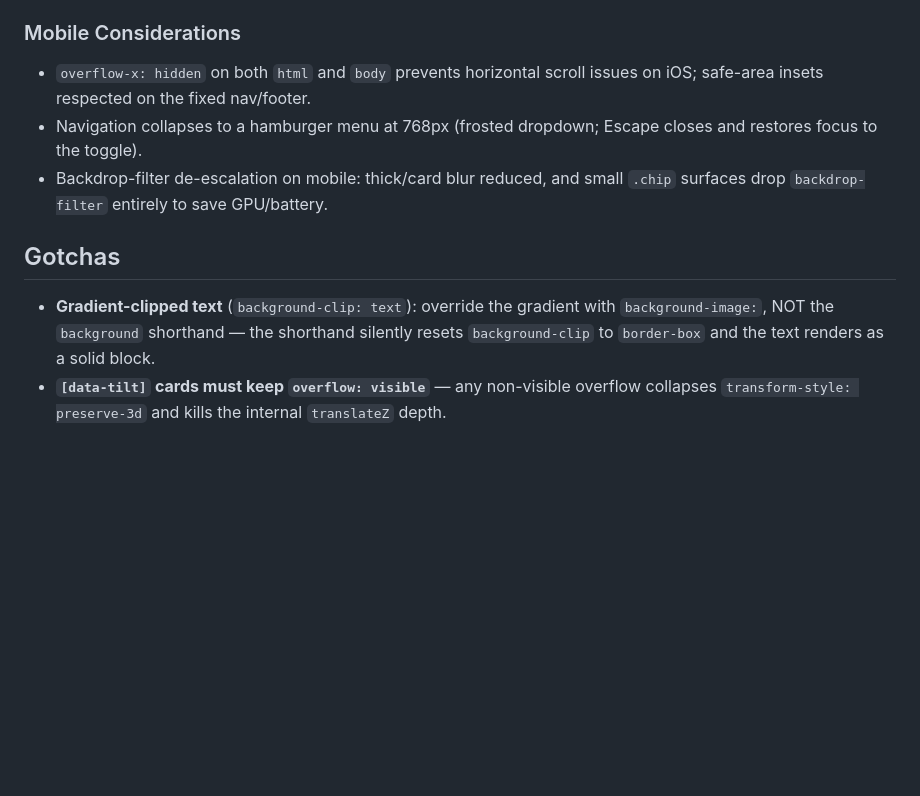
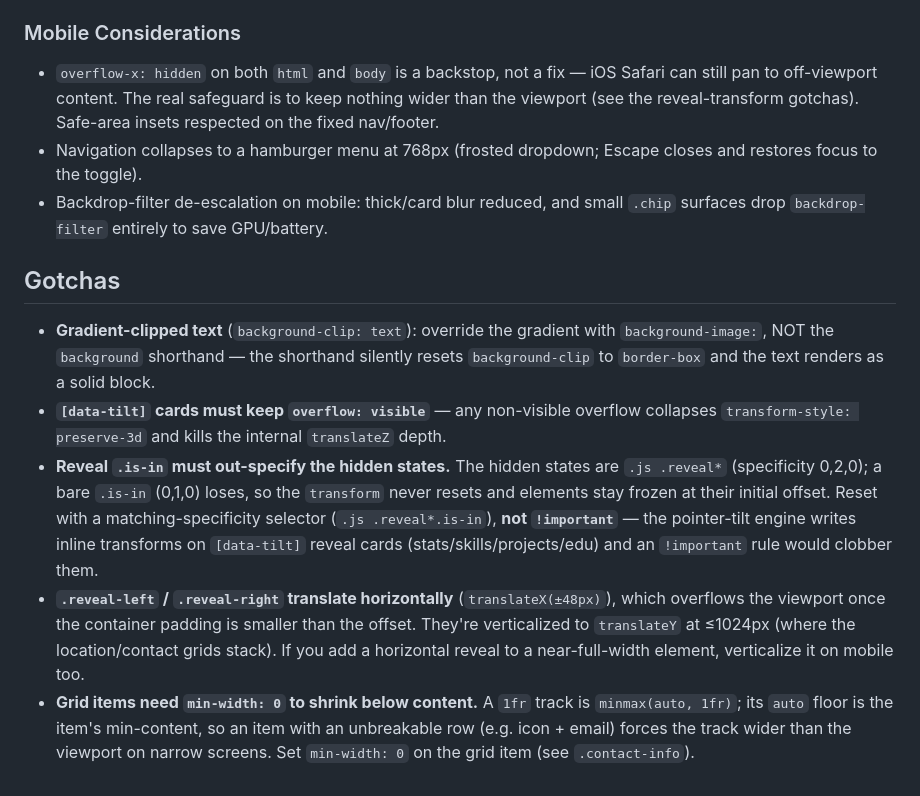
Before and after one commit to BrunoCerberus/BrunoCerberus.github.io, a Markdown page: CLAUDE.md, the part around the change. Rendered like a GitHub page; blank space fills up the shorter version.

Commit message:
Document reveal-transform and grid-overflow gotchas in CLAUDE.md
Capture the traps behind the mobile-overflow fix so they aren't
reintroduced: the .is-in reveal reset must out-specify the .js .reveal*
hidden states (and must not use !important, which clobbers pointer-tilt
inline transforms), horizontal reveals overflow narrow viewports and are
verticalized at <=1024px, and grid items need min-width:0 to shrink below
min-content. Also note overflow-x:hidden is only a backstop on iOS.

Co-Authored-By: Claude Opus 4.8 (1M context) <noreply@anthropic.com>

```diff
--- a/CLAUDE.md
+++ b/CLAUDE.md
@@ -68,10 +68,13 @@ A graphite void lit by one slow "breathing" aurora, with content floating as she
 - WCAG-AA contrast, `:focus-visible` rings, a skip link, real `<nav>` with `aria-current="page"`, and labeled form fields with `aria-invalid` on error.
 
 ### Mobile Considerations
-- `overflow-x: hidden` on both `html` and `body` prevents horizontal scroll issues on iOS; safe-area insets respected on the fixed nav/footer.
+- `overflow-x: hidden` on both `html` and `body` is a backstop, not a fix — iOS Safari can still pan to off-viewport content. The real safeguard is to keep nothing wider than the viewport (see the reveal-transform gotchas). Safe-area insets respected on the fixed nav/footer.
 - Navigation collapses to a hamburger menu at 768px (frosted dropdown; Escape closes and restores focus to the toggle).
 - Backdrop-filter de-escalation on mobile: thick/card blur reduced, and small `.chip` surfaces drop `backdrop-filter` entirely to save GPU/battery.
 
 ## Gotchas
 - **Gradient-clipped text** (`background-clip: text`): override the gradient with `background-image:`, NOT the `background` shorthand — the shorthand silently resets `background-clip` to `border-box` and the text renders as a solid block.
 - **`[data-tilt]` cards must keep `overflow: visible`** — any non-visible overflow collapses `transform-style: preserve-3d` and kills the internal `translateZ` depth.
+- **Reveal `.is-in` must out-specify the hidden states.** The hidden states are `.js .reveal*` (specificity 0,2,0); a bare `.is-in` (0,1,0) loses, so the `transform` never resets and elements stay frozen at their initial offset. Reset with a matching-specificity selector (`.js .reveal*.is-in`), **not `!important`** — the pointer-tilt engine writes inline transforms on `[data-tilt]` reveal cards (stats/skills/projects/edu) and an `!important` rule would clobber them.
+- **`.reveal-left` / `.reveal-right` translate horizontally** (`translateX(±48px)`), which overflows the viewport once the container padding is smaller than the offset. They're verticalized to `translateY` at ≤1024px (where the location/contact grids stack). If you add a horizontal reveal to a near-full-width element, verticalize it on mobile too.
+- **Grid items need `min-width: 0` to shrink below content.** A `1fr` track is `minmax(auto, 1fr)`; its `auto` floor is the item's min-content, so an item with an unbreakable row (e.g. icon + email) forces the track wider than the viewport on narrow screens. Set `min-width: 0` on the grid item (see `.contact-info`).
```
